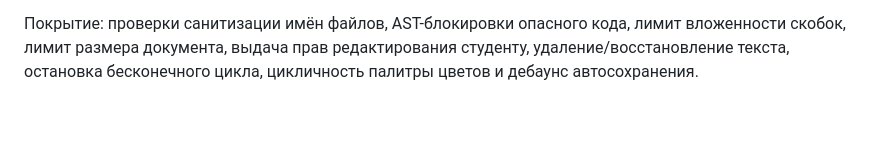
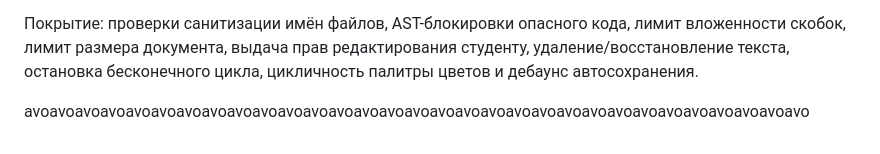
Before and after one commit to avoselection/onlinecompile, a Markdown page: README.md, the part around the change. GitHub-like rendering; blank space fills up the shorter version.

```diff
--- a/README.md
+++ b/README.md
@@ -94,3 +94,6 @@ room_data/                 # создаётся автоматически: фа
 5. **Бэкап `room_data/`** — там хранятся файлы комнат, отчёты и личные копии студентов.
 
 Покрытие: проверки санитизации имён файлов, AST-блокировки опасного кода, лимит вложенности скобок, лимит размера документа, выдача прав редактирования студенту, удаление/восстановление текста, остановка бесконечного цикла, цикличность палитры цветов и дебаунс автосохранения.
+
+
+avoavoavoavoavoavoavoavoavoavoavoavoavoavoavoavoavoavoavoavoavoavoavoavoavoavoavoavoavoavoavo
```
